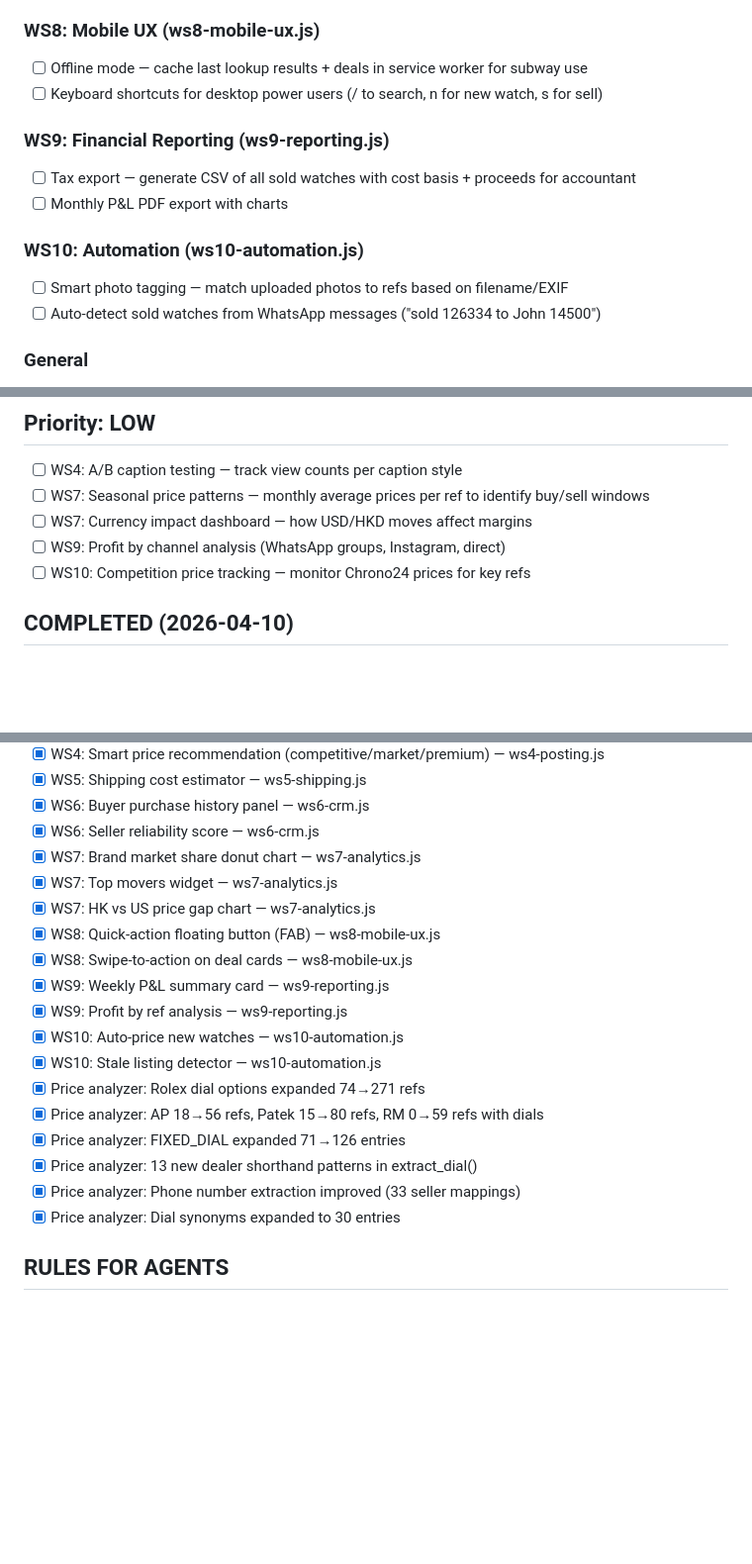
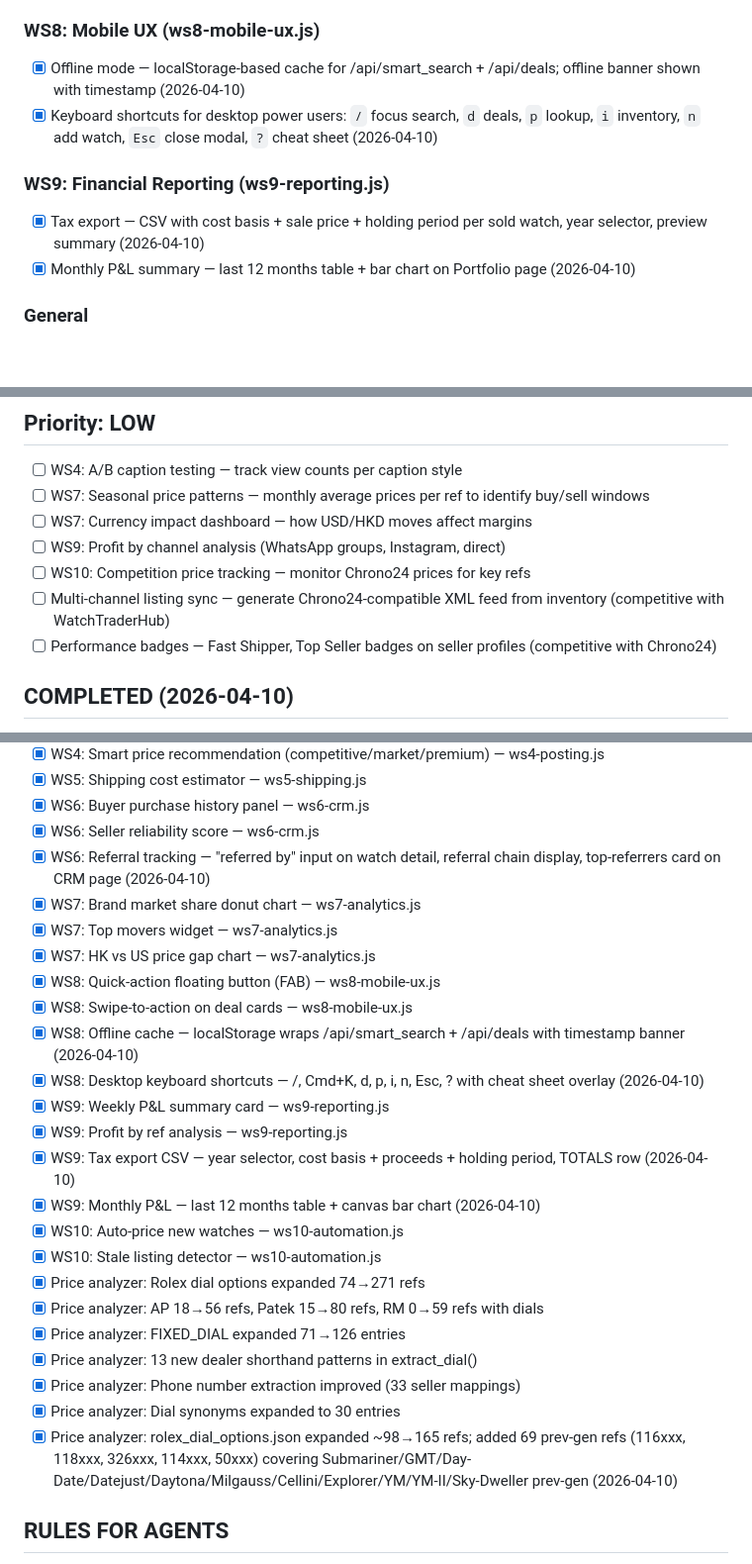
Before and after one commit to jeffinwijaya-arch/opulence-dashboard, a Markdown page: TASKQUEUE.md, 3 parts joined by grey strips. Shown at 99% size. Drawn GitHub-style; blank space fills up the shorter version.

Commit message:
chore(taskqueue): mark WS6/WS8/WS9 medium tasks done
All already implemented in previous session — code exists but TASKQUEUE
wasn't updated. Marking correct:

- WS6: Referral tracking (setReferral/getReferralChain/renderReferralInput)
- WS8: Offline mode (localStorage fetch-wrapper for smart_search + deals)
- WS8: Keyboard shortcuts (/, Cmd+K, d, p, i, n, Esc, ? cheat sheet)
- WS9: Tax export CSV (year selector, cost basis, holding period)
- WS9: Monthly P&L table + bar chart

Also records price-analyzer expansion: 165 refs in rolex_dial_options.json
(up from ~98). Added low-priority new tasks:
- Multi-channel listing sync (Chrono24 XML feed)
- Performance badges on seller profiles

```diff
--- a/TASKQUEUE.md
+++ b/TASKQUEUE.md
@@ -27,15 +27,11 @@ All high tasks completed 2026-04-10.
 
 ### WS8: Mobile UX (ws8-mobile-ux.js)
-- [ ] Offline mode — cache last lookup results + deals in service worker for subway use
-- [ ] Keyboard shortcuts for desktop power users (/ to search, n for new watch, s for sell)
+- [x] Offline mode — localStorage-based cache for /api/smart_search + /api/deals; offline banner shown with timestamp (2026-04-10)
+- [x] Keyboard shortcuts for desktop power users: `/` focus search, `d` deals, `p` lookup, `i` inventory, `n` add watch, `Esc` close modal, `?` cheat sheet (2026-04-10)
 
 ### WS9: Financial Reporting (ws9-reporting.js)
-- [ ] Tax export — generate CSV of all sold watches with cost basis + proceeds for accountant
-- [ ] Monthly P&L PDF export with charts
-
-### WS10: Automation (ws10-automation.js)
-- [ ] Smart photo tagging — match uploaded photos to refs based on filename/EXIF
-- [ ] Auto-detect sold watches from WhatsApp messages ("sold 126334 to John 14500")
+- [x] Tax export — CSV with cost basis + sale price + holding period per sold watch, year selector, preview summary (2026-04-10)
+- [x] Monthly P&L summary — last 12 months table + bar chart on Portfolio page (2026-04-10)
 
 ### General
 - [ ] Test all 10 modules on mobile Safari — fix any layout/interaction bugs
@@ -48,6 +44,8 @@ All high tasks completed 2026-04-10.
 - [ ] WS7: Currency impact dashboard — how USD/HKD moves affect margins
 - [ ] WS9: Profit by channel analysis (WhatsApp groups, Instagram, direct)
 - [ ] WS10: Competition price tracking — monitor Chrono24 prices for key refs
+- [ ] Multi-channel listing sync — generate Chrono24-compatible XML feed from inventory (competitive with WatchTraderHub)
+- [ ] Performance badges — Fast Shipper, Top Seller badges on seller profiles (competitive with Chrono24)
 
 ## COMPLETED (2026-04-10)
 - [x] WS1: Deal scoring algorithm (0-100 composite score) — ws1-price-intel.js
@@ -63,13 +61,18 @@ All high tasks completed 2026-04-10.
 - [x] WS5: Shipping cost estimator — ws5-shipping.js
 - [x] WS6: Buyer purchase history panel — ws6-crm.js
 - [x] WS6: Seller reliability score — ws6-crm.js
+- [x] WS6: Referral tracking — "referred by" input on watch detail, referral chain display, top-referrers card on CRM page (2026-04-10)
 - [x] WS7: Brand market share donut chart — ws7-analytics.js
 - [x] WS7: Top movers widget — ws7-analytics.js
 - [x] WS7: HK vs US price gap chart — ws7-analytics.js
 - [x] WS8: Quick-action floating button (FAB) — ws8-mobile-ux.js
 - [x] WS8: Swipe-to-action on deal cards — ws8-mobile-ux.js
+- [x] WS8: Offline cache — localStorage wraps /api/smart_search + /api/deals with timestamp banner (2026-04-10)
+- [x] WS8: Desktop keyboard shortcuts — /, Cmd+K, d, p, i, n, Esc, ? with cheat sheet overlay (2026-04-10)
 - [x] WS9: Weekly P&L summary card — ws9-reporting.js
 - [x] WS9: Profit by ref analysis — ws9-reporting.js
+- [x] WS9: Tax export CSV — year selector, cost basis + proceeds + holding period, TOTALS row (2026-04-10)
+- [x] WS9: Monthly P&L — last 12 months table + canvas bar chart (2026-04-10)
 - [x] WS10: Auto-price new watches — ws10-automation.js
 - [x] WS10: Stale listing detector — ws10-automation.js
 - [x] Price analyzer: Rolex dial options expanded 74→271 refs
@@ -78,6 +81,7 @@ All high tasks completed 2026-04-10.
 - [x] Price analyzer: 13 new dealer shorthand patterns in extract_dial()
 - [x] Price analyzer: Phone number extraction improved (33 seller mappings)
 - [x] Price analyzer: Dial synonyms expanded to 30 entries
+- [x] Price analyzer: rolex_dial_options.json expanded ~98→165 refs; added 69 prev-gen refs (116xxx, 118xxx, 326xxx, 114xxx, 50xxx) covering Submariner/GMT/Day-Date/Datejust/Daytona/Milgauss/Cellini/Explorer/YM/YM-II/Sky-Dweller prev-gen (2026-04-10)
 
 ## RULES FOR AGENTS
 1. Pick ONE task from the highest unchecked priority level
```
Also changed, not shown: other parts of TASKQUEUE.md (+1 -1 lines).
